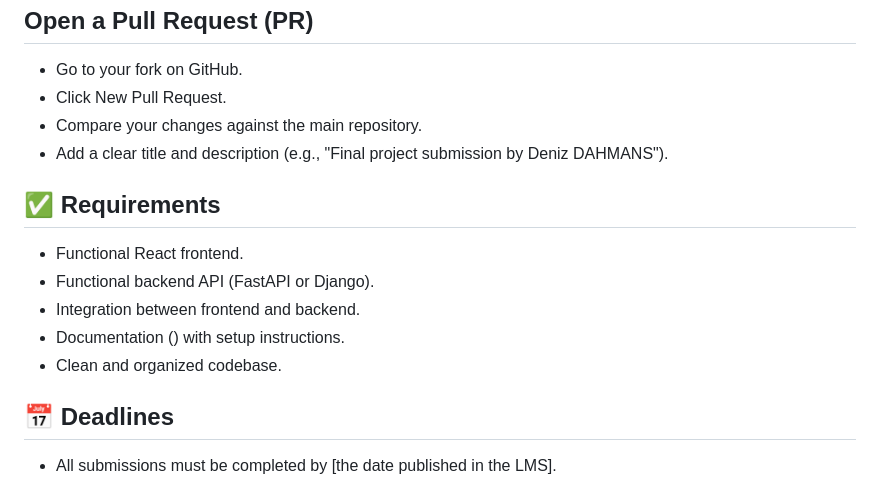
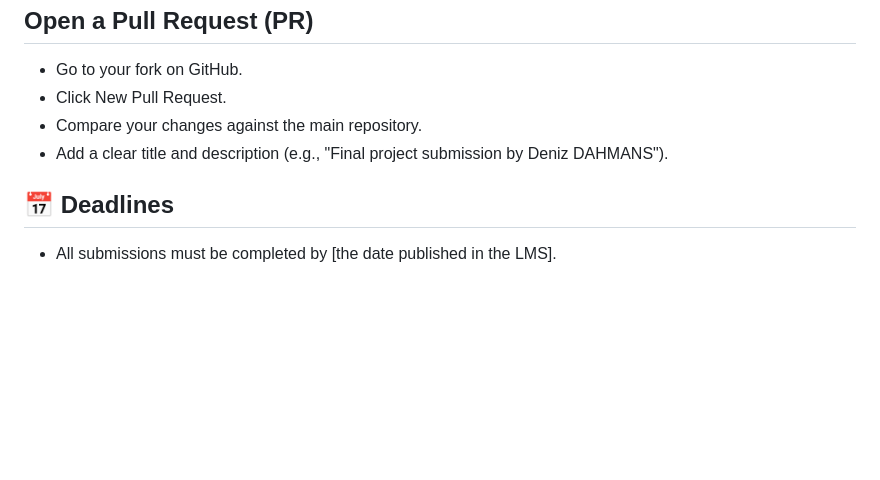
Before and after one commit to mohammedahmed23/COM206-projects, a Markdown page: README.md, the part around the change. GitHub-like rendering; blank space fills up the shorter version.

```diff
--- a/README.md
+++ b/README.md
@@ -117,13 +117,6 @@ Students will explore design principles, prototyping, and implementation across
   - Compare your changes against the main repository.
   - Add a clear title and description (e.g., "Final project submission by Deniz DAHMANS").
 
-## ✅ Requirements
-  - Functional React frontend.
-  - Functional backend API (FastAPI or Django).
-  - Integration between frontend and backend.
-  - Documentation () with setup instructions.
-  - Clean and organized codebase.
-
 ## 📅 Deadlines
   - All submissions must be completed by [the date published in the LMS].
   - Late submissions may not be accepted unless approved.
```
